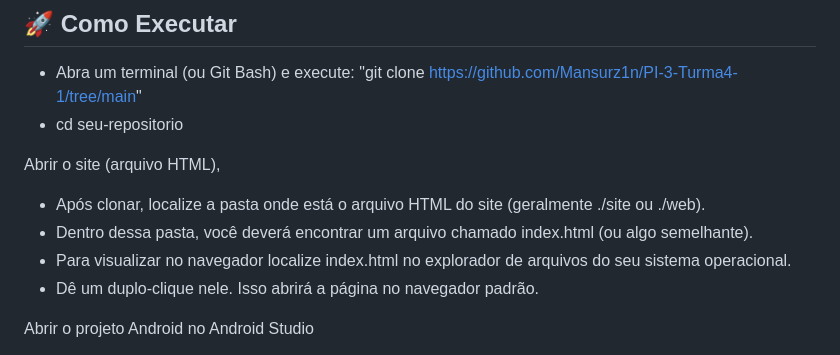
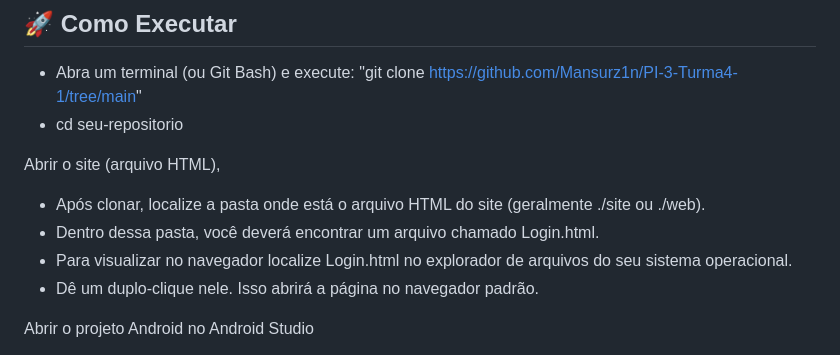
Before and after one commit to Mansurz1n/PI-3-Turma4-1, a Markdown page: README.md, the part around the change. Drawn GitHub-style.

```diff
--- a/README.md
+++ b/README.md
@@ -76,8 +76,8 @@ O SuperID é um ecossistema completo de gerenciamento de autenticações que ofe
 
  Abrir o site (arquivo HTML),
 - Após clonar, localize a pasta onde está o arquivo HTML do site (geralmente ./site ou ./web).
-- Dentro dessa pasta, você deverá encontrar um arquivo chamado index.html (ou algo semelhante).
-- Para visualizar no navegador localize index.html no explorador de arquivos do seu sistema operacional.
+- Dentro dessa pasta, você deverá encontrar um arquivo chamado Login.html.
+- Para visualizar no navegador localize Login.html no explorador de arquivos do seu sistema operacional.
 - Dê um duplo-clique nele. Isso abrirá a página no navegador padrão.
 
 Abrir o projeto Android no Android Studio
```
